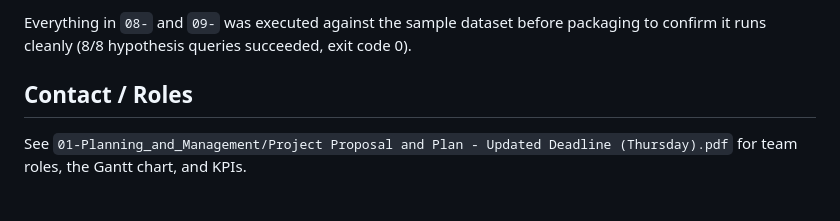
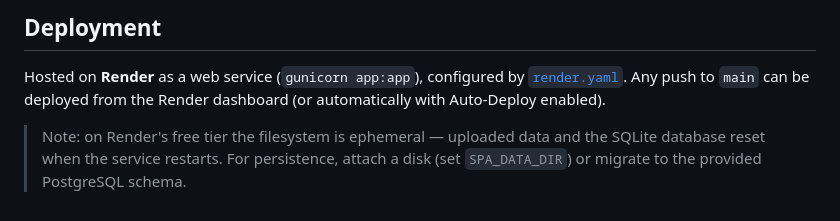
Before and after one commit to amier155555-max/Student-Performance-Analysis-SQL-System, a Markdown page: README.md, the part around one of its changes. GitHub-like rendering.

Commit message:
Add full project documentation and reorganise README by documentation sections
Co-Authored-By: Claude Opus 4.8 <noreply@anthropic.com>

```diff
--- a/README.md
+++ b/README.md
@@ -58,8 +71,10 @@ gaps stood out and were filled:
 
-Everything in `08-` and `09-` was executed against the sample dataset
-before packaging to confirm it runs cleanly (8/8 hypothesis queries
-succeeded, exit code 0).
+## Deployment
 
-## Contact / Roles
-See `01-Planning_and_Management/Project Proposal and Plan - Updated
-Deadline (Thursday).pdf` for team roles, the Gantt chart, and KPIs.
+Hosted on **Render** as a web service (`gunicorn app:app`), configured by
+[`render.yaml`](render.yaml). Any push to `main` can be deployed from the
+Render dashboard (or automatically with Auto-Deploy enabled).
+
+> Note: on Render's free tier the filesystem is ephemeral — uploaded data and
+> the SQLite database reset when the service restarts. For persistence, attach
+> a disk (set `SPA_DATA_DIR`) or migrate to the provided PostgreSQL schema.
```
Also changed, not shown: other parts of README.md (+57 -44 lines), PROJECT_DOCUMENTATION.md (added, +279 -0 lines).
